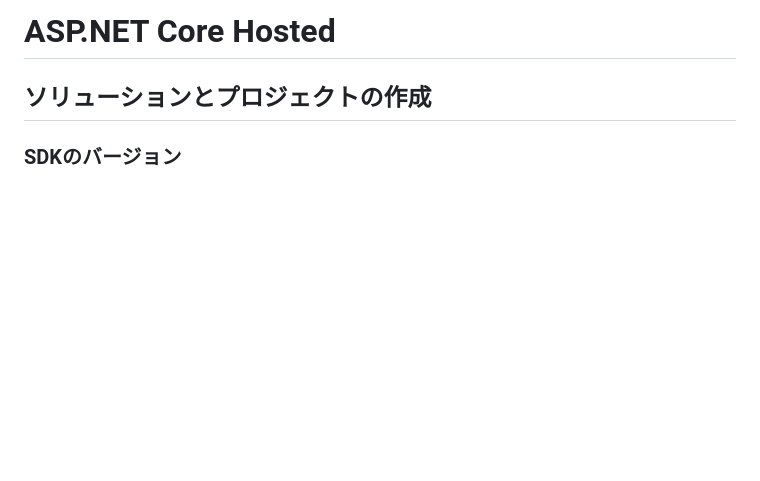
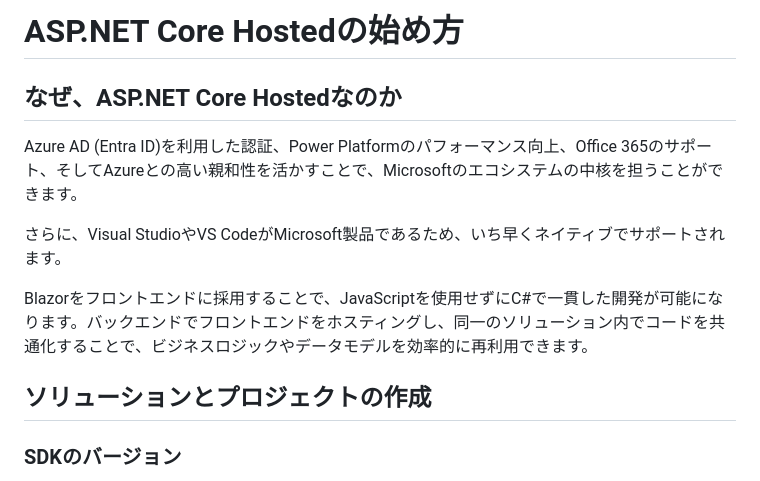
Before and after one commit to kuangyujing/ASP.NET-Core-Hosted, a Markdown page: README.md, the part around the change. Drawn GitHub-style; blank space fills up the shorter version.

```diff
--- a/README.md
+++ b/README.md
@@ -1,4 +1,13 @@
-# ASP.NET Core Hosted
+# ASP.NET Core Hostedの始め方
+
+## なぜ、ASP.NET Core Hostedなのか
+
+Azure AD (Entra ID)を利用した認証、Power Platformのパフォーマンス向上、Office 365のサポート、そしてAzureとの高い親和性を活かすことで、Microsoftのエコシステムの中核を担うことができます。
+
+さらに、Visual StudioやVS CodeがMicrosoft製品であるため、いち早くネイティブでサポートされます。
+
+Blazorをフロントエンドに採用することで、JavaScriptを使用せずにC#で一貫した開発が可能になります。バックエンドでフロントエンドをホスティングし、同一のソリューション内でコードを共通化することで、ビジネスロジックやデータモデルを効率的に再利用できます。
+
 
 ## ソリューションとプロジェクトの作成
 
```
